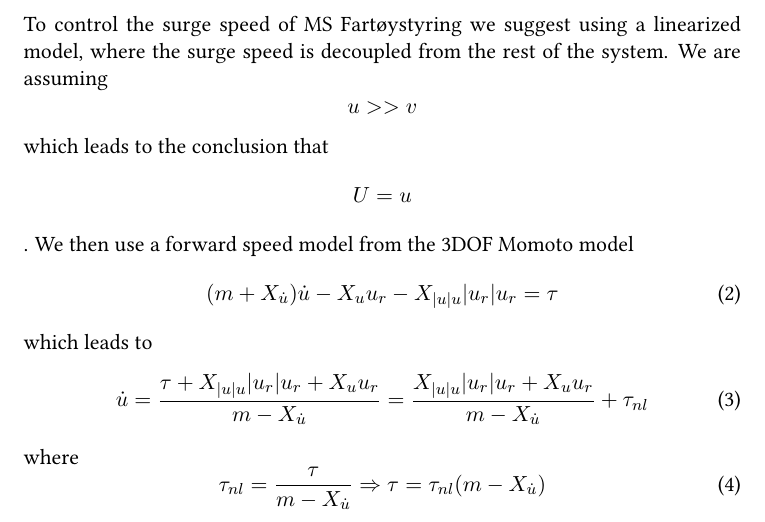
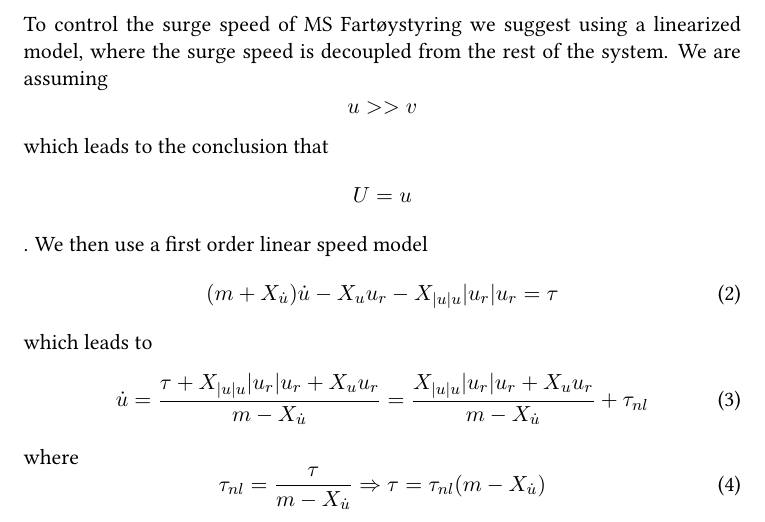
Before and after one commit to erikliland/TTK4190, a LaTeX problem sheet (LaTex/assignment3.tex, which reads LaTex/task1_2.tex): part of page 2 of 3, cut so that both start at the same text. Compiled offline with pdfLaTeX.

Commit message:
Små endringer i LaTex 1.8

```diff
--- a/LaTex/task1_2.tex
+++ b/LaTex/task1_2.tex
@@ -1,6 +1,6 @@
 \subsection{Speed autopilot}\label{sec:prob1.2}
 To control the surge speed of MS Fartøystyring we suggest using a linearized model, where the surge speed is decoupled from the rest of the system. We are assuming $$u>>v$$ which leads to the conclusion that $$U=u$$.
-We then use a forward speed model from the 3DOF Momoto model
+We then use a first order linear speed model
 \begin{equation}
 (m+X_{\dot{u}})\dot{u}-X_u u_r - X_{|u|u} | u_r | u_r=\tau
 \end{equation}
```
Also changed, not shown: LaTex/assignment3.pdf.
